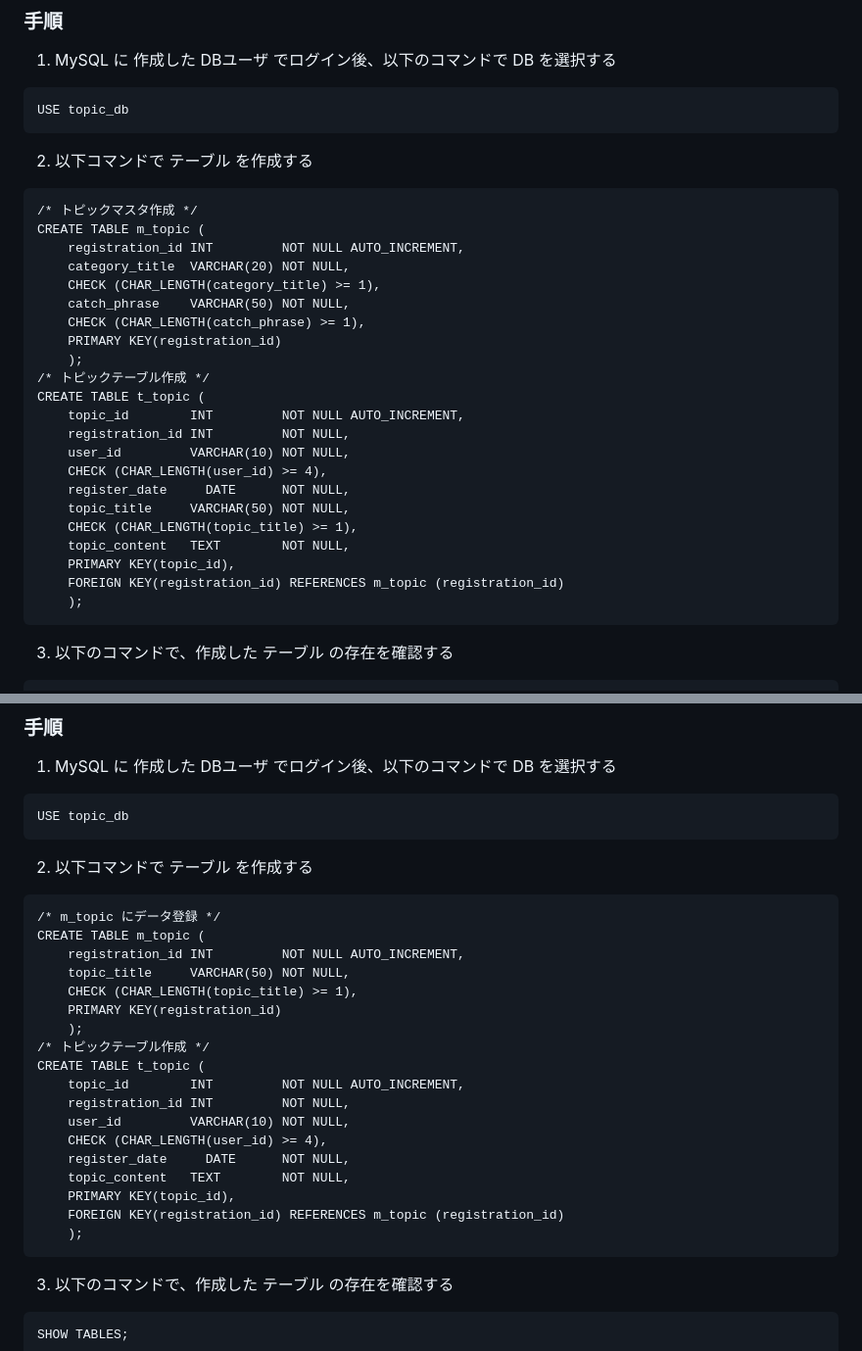
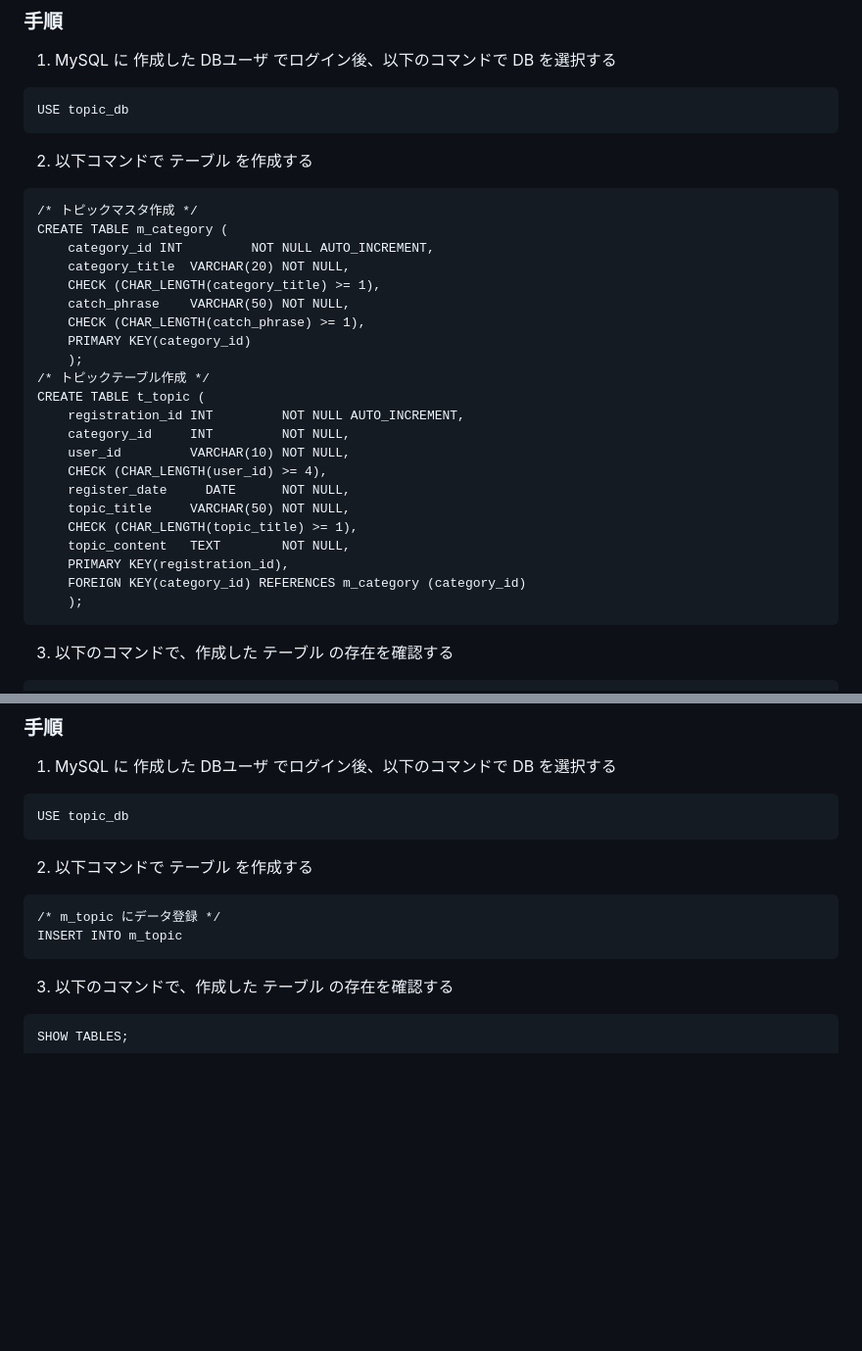
Before and after one commit to keroro0402/piyohiko, a Markdown page: webapp/api/DBSETTING1.md, 2 parts joined by grey strips. Shown at 98% size. GitHub-like rendering; blank space fills up the shorter version.

Commit message:
DDL修正

`````diff
--- a/webapp/api/DBSETTING1.md
+++ b/webapp/api/DBSETTING1.md
@@ -98,26 +98,26 @@ USE topic_db
 2. 以下コマンドで テーブル を作成する
 ````
 /* トピックマスタ作成 */
-CREATE TABLE m_topic (
-    registration_id INT         NOT NULL AUTO_INCREMENT,
+CREATE TABLE m_category (
+    category_id INT         NOT NULL AUTO_INCREMENT,
     category_title  VARCHAR(20) NOT NULL,
     CHECK (CHAR_LENGTH(category_title) >= 1),
     catch_phrase    VARCHAR(50) NOT NULL,
     CHECK (CHAR_LENGTH(catch_phrase) >= 1),
-    PRIMARY KEY(registration_id)
+    PRIMARY KEY(category_id)
     );
 /* トピックテーブル作成 */
 CREATE TABLE t_topic (
-    topic_id        INT         NOT NULL AUTO_INCREMENT,
-    registration_id INT         NOT NULL,
+    registration_id INT         NOT NULL AUTO_INCREMENT,
+    category_id     INT         NOT NULL,
     user_id         VARCHAR(10) NOT NULL,
     CHECK (CHAR_LENGTH(user_id) >= 4),
     register_date     DATE      NOT NULL,
     topic_title     VARCHAR(50) NOT NULL,
     CHECK (CHAR_LENGTH(topic_title) >= 1),
     topic_content   TEXT        NOT NULL,
-    PRIMARY KEY(topic_id),
-    FOREIGN KEY(registration_id) REFERENCES m_topic (registration_id)
+    PRIMARY KEY(registration_id),
+    FOREIGN KEY(category_id) REFERENCES m_category (category_id)
     );
  ````
 3. 以下のコマンドで、作成した テーブル の存在を確認する
@@ -148,23 +148,7 @@ USE topic_db
 2. 以下コマンドで テーブル を作成する
 ````
 /* m_topic にデータ登録 */
-CREATE TABLE m_topic (
-    registration_id INT         NOT NULL AUTO_INCREMENT,
-    topic_title     VARCHAR(50) NOT NULL,
-    CHECK (CHAR_LENGTH(topic_title) >= 1),
-    PRIMARY KEY(registration_id)
-    );
-/* トピックテーブル作成 */
-CREATE TABLE t_topic (
-    topic_id        INT         NOT NULL AUTO_INCREMENT,
-    registration_id INT         NOT NULL,
-    user_id         VARCHAR(10) NOT NULL,
-    CHECK (CHAR_LENGTH(user_id) >= 4),
-    register_date     DATE      NOT NULL,
-    topic_content   TEXT        NOT NULL,
-    PRIMARY KEY(topic_id),
-    FOREIGN KEY(registration_id) REFERENCES m_topic (registration_id)
-    );
+INSERT INTO m_topic
  ````
 3. 以下のコマンドで、作成した テーブル の存在を確認する
 ````
`````
